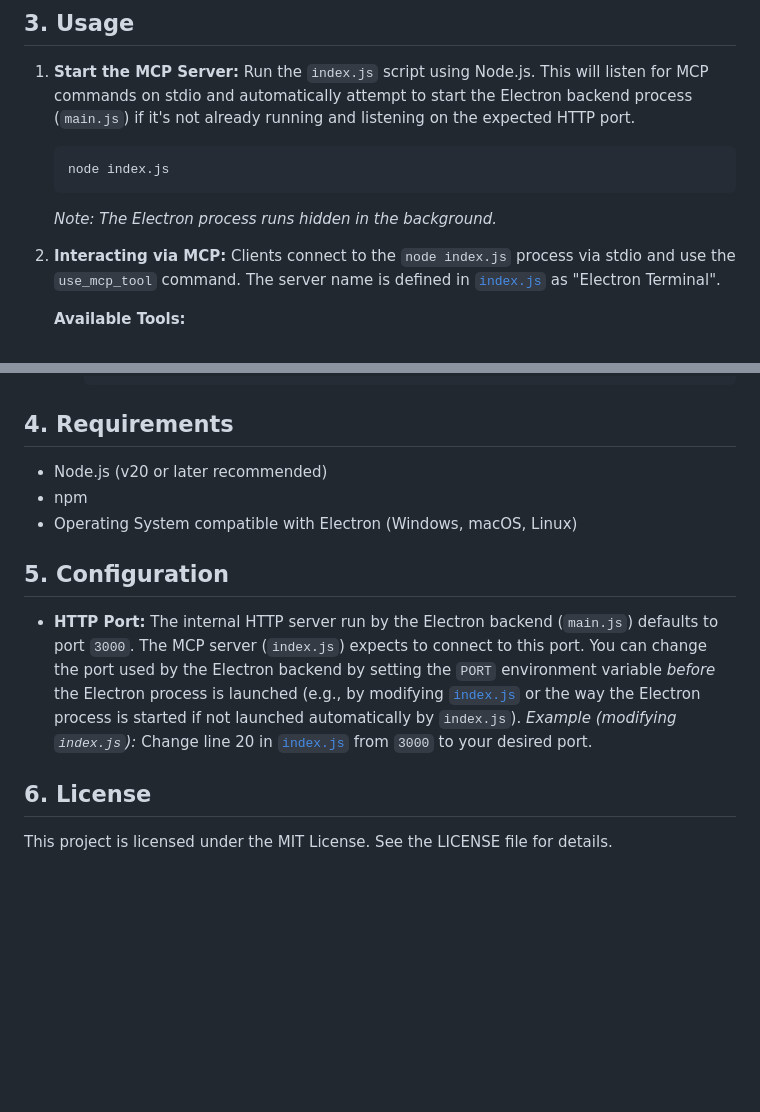
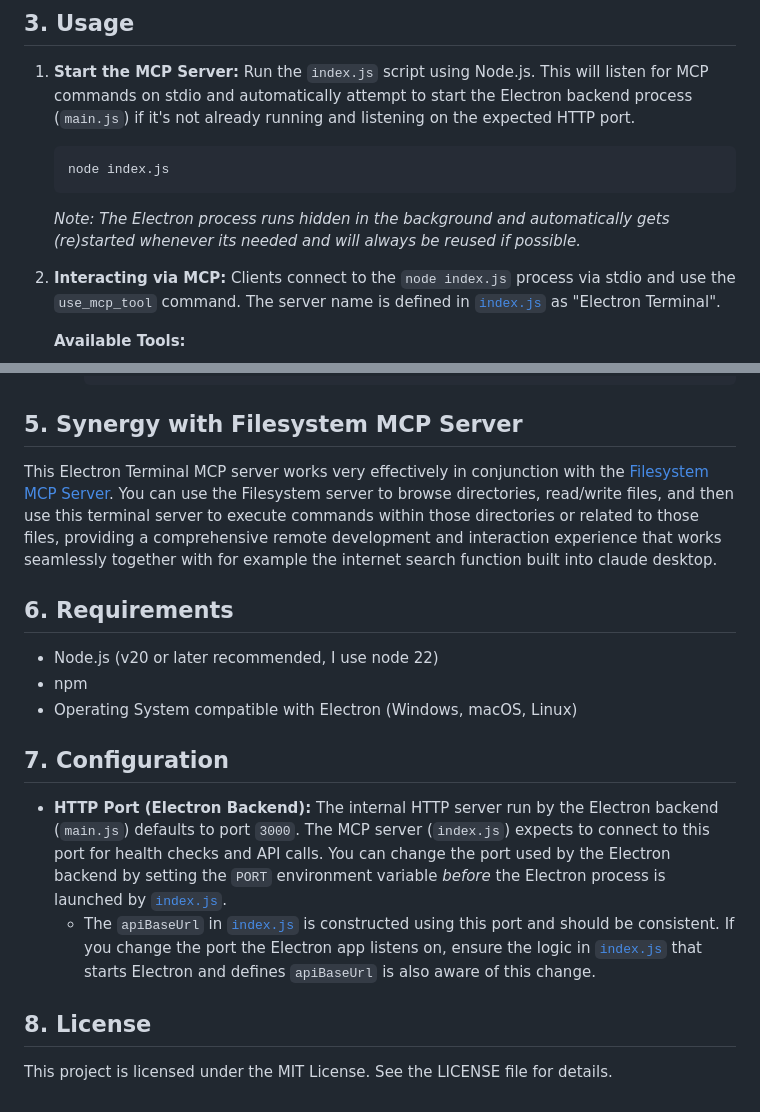
Before and after one commit to nexon33/console-terminal-mcp-server, a Markdown page: README.md, 2 parts joined by grey strips. Rendered like a GitHub page; blank space fills up the shorter version.

````diff
--- a/README.md
+++ b/README.md
@@ -34,7 +44,7 @@ The system consists of two main parts:
     ```bash
     node index.js
     ```
-    *Note: The Electron process runs hidden in the background.*
+    *Note: The Electron process runs hidden in the background and automatically gets (re)started whenever its needed and will always be reused if possible.*
 
 2.  **Interacting via MCP:**
     Clients connect to the `node index.js` process via stdio and use the `use_mcp_tool` command. The server name is defined in [`index.js`](index.js:182) as "Electron Terminal".
@@ -115,17 +125,21 @@ The system consists of two main parts:
         </use_mcp_tool>
         ```
 
-## 4. Requirements
+## 5. Synergy with Filesystem MCP Server
 
-*   Node.js (v20 or later recommended)
+This Electron Terminal MCP server works very effectively in conjunction with the [Filesystem MCP Server](https://github.com/modelcontextprotocol/servers/tree/main/src/filesystem). You can use the Filesystem server to browse directories, read/write files, and then use this terminal server to execute commands within those directories or related to those files, providing a comprehensive remote development and interaction experience that works seamlessly together with for example the internet search function built into claude desktop.
+
+## 6. Requirements
+
+*   Node.js (v20 or later recommended, I use node 22)
 *   npm
 *   Operating System compatible with Electron (Windows, macOS, Linux)
 
-## 5. Configuration
+## 7. Configuration
 
-*   **HTTP Port:** The internal HTTP server run by the Electron backend (`main.js`) defaults to port `3000`. The MCP server (`index.js`) expects to connect to this port. You can change the port used by the Electron backend by setting the `PORT` environment variable *before* the Electron process is launched (e.g., by modifying [`index.js`](index.js:20) or the way the Electron process is started if not launched automatically by `index.js`).
-    *Example (modifying `index.js`):* Change line 20 in [`index.js`](index.js:20) from `3000` to your desired port.
+*   **HTTP Port (Electron Backend):** The internal HTTP server run by the Electron backend (`main.js`) defaults to port `3000`. The MCP server (`index.js`) expects to connect to this port for health checks and API calls. You can change the port used by the Electron backend by setting the `PORT` environment variable *before* the Electron process is launched by [`index.js`](index.js:109).
+    *   The `apiBaseUrl` in [`index.js`](index.js:21) is constructed using this port and should be consistent. If you change the port the Electron app listens on, ensure the logic in [`index.js`](index.js) that starts Electron and defines `apiBaseUrl` is also aware of this change.
 
-## 6. License
+## 8. License
 
 This project is licensed under the MIT License. See the LICENSE file for details.
````
Also changed, not shown: other parts of README.md (+13 -3 lines), claude-desktop-window.png (added), terminal-window.png (added), 1 other file.
